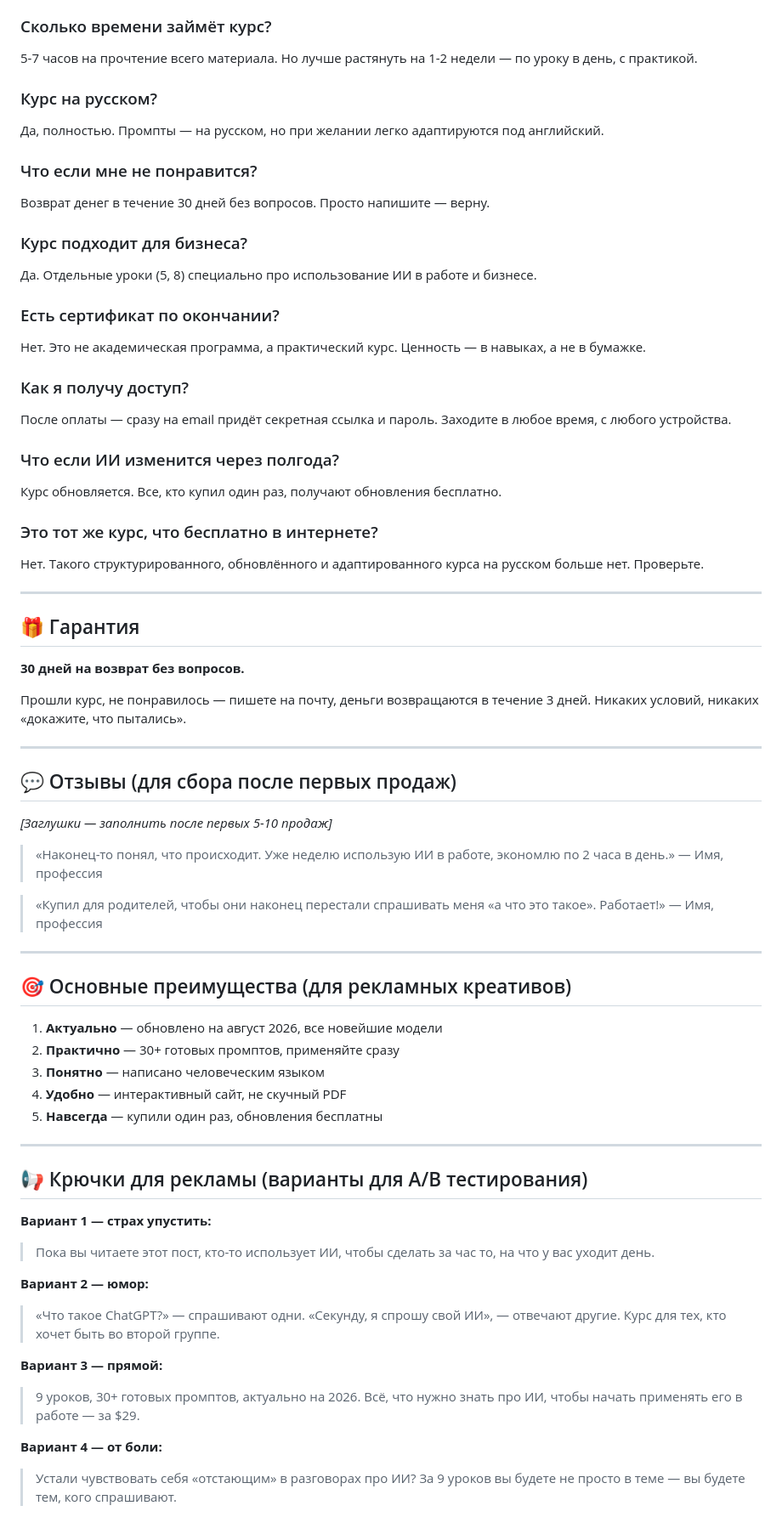
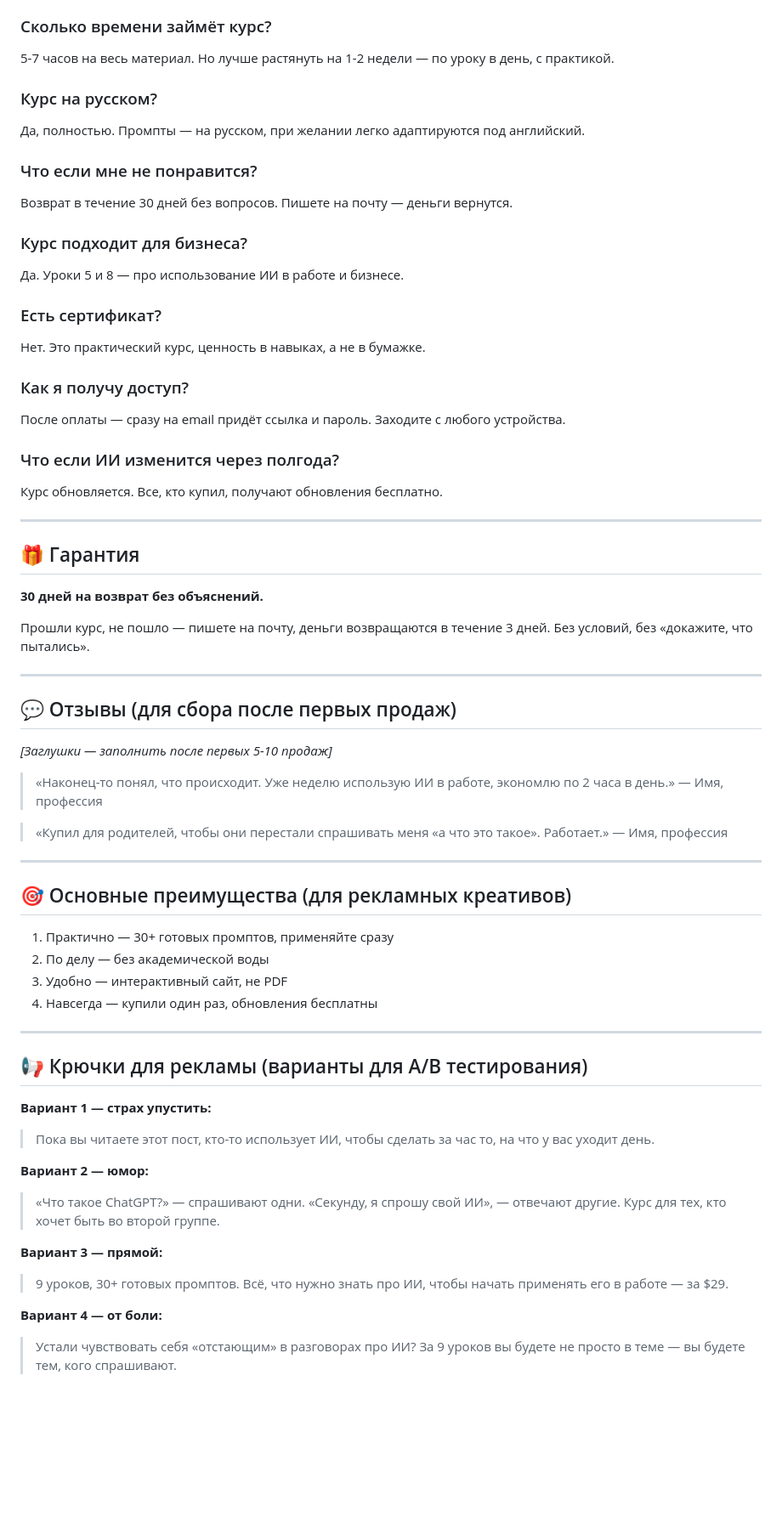
Before and after one commit to jiblik/ai-course-beginners, a Markdown page: marketing/sales-copy-ru.md, the part around one of its changes. Shown at 85% size. Rendered like a GitHub page; blank space fills up the shorter version.

```diff
--- a/marketing/sales-copy-ru.md
+++ b/marketing/sales-copy-ru.md
@@ -99,35 +93,32 @@
 
 ### Сколько времени займёт курс?
-5-7 часов на прочтение всего материала. Но лучше растянуть на 1-2 недели — по уроку в день, с практикой.
+5-7 часов на весь материал. Но лучше растянуть на 1-2 недели — по уроку в день, с практикой.
 
 ### Курс на русском?
-Да, полностью. Промпты — на русском, но при желании легко адаптируются под английский.
+Да, полностью. Промпты — на русском, при желании легко адаптируются под английский.
 
 ### Что если мне не понравится?
-Возврат денег в течение 30 дней без вопросов. Просто напишите — верну.
+Возврат в течение 30 дней без вопросов. Пишете на почту — деньги вернутся.
 
 ### Курс подходит для бизнеса?
-Да. Отдельные уроки (5, 8) специально про использование ИИ в работе и бизнесе.
+Да. Уроки 5 и 8 — про использование ИИ в работе и бизнесе.
 
-### Есть сертификат по окончании?
-Нет. Это не академическая программа, а практический курс. Ценность — в навыках, а не в бумажке.
+### Есть сертификат?
+Нет. Это практический курс, ценность в навыках, а не в бумажке.
 
 ### Как я получу доступ?
-После оплаты — сразу на email придёт секретная ссылка и пароль. Заходите в любое время, с любого устройства.
+После оплаты — сразу на email придёт ссылка и пароль. Заходите с любого устройства.
 
 ### Что если ИИ изменится через полгода?
-Курс обновляется. Все, кто купил один раз, получают обновления бесплатно.
-
-### Это тот же курс, что бесплатно в интернете?
-Нет. Такого структурированного, обновлённого и адаптированного курса на русском больше нет. Проверьте.
+Курс обновляется. Все, кто купил, получают обновления бесплатно.
 
 ---
 
 ## 🎁 Гарантия
 
-**30 дней на возврат без вопросов.**
+**30 дней на возврат без объяснений.**
 
-Прошли курс, не понравилось — пишете на почту, деньги возвращаются в течение 3 дней. Никаких условий, никаких «докажите, что пытались».
+Прошли курс, не пошло — пишете на почту, деньги возвращаются в течение 3 дней. Без условий, без «докажите, что пытались».
 
 ---
 
@@ -138,18 +129,17 @@
 > «Наконец-то понял, что происходит. Уже неделю использую ИИ в работе, экономлю по 2 часа в день.»
 > — Имя, профессия
 
-> «Купил для родителей, чтобы они наконец перестали спрашивать меня «а что это такое». Работает!»
+> «Купил для родителей, чтобы они перестали спрашивать меня «а что это такое». Работает.»
 > — Имя, профессия
 
 ---
 
 ## 🎯 Основные преимущества (для рекламных креативов)
 
-1. **Актуально** — обновлено на август 2026, все новейшие модели
-2. **Практично** — 30+ готовых промптов, применяйте сразу
-3. **Понятно** — написано человеческим языком
-4. **Удобно** — интерактивный сайт, не скучный PDF
-5. **Навсегда** — купили один раз, обновления бесплатны
+1. Практично — 30+ готовых промптов, применяйте сразу
+2. По делу — без академической воды
+3. Удобно — интерактивный сайт, не PDF
+4. Навсегда — купили один раз, обновления бесплатны
 
 ---
 
@@ -162,7 +152,7 @@
 > «Что такое ChatGPT?» — спрашивают одни. «Секунду, я спрошу свой ИИ», — отвечают другие. Курс для тех, кто хочет быть во второй группе.
 
 **Вариант 3 — прямой:**
-> 9 уроков, 30+ готовых промптов, актуально на 2026. Всё, что нужно знать про ИИ, чтобы начать применять его в работе — за $29.
+> 9 уроков, 30+ готовых промптов. Всё, что нужно знать про ИИ, чтобы начать применять его в работе — за $29.
 
 **Вариант 4 — от боли:**
 > Устали чувствовать себя «отстающим» в разговорах про ИИ? За 9 уроков вы будете не просто в теме — вы будете тем, кого спрашивают.
```
Also changed, not shown: other parts of marketing/sales-copy-ru.md (+36 -42 lines), marketing/launch-posts.md (+20 -24 lines), marketing/sales-copy-he.md (+52 -62 lines).
